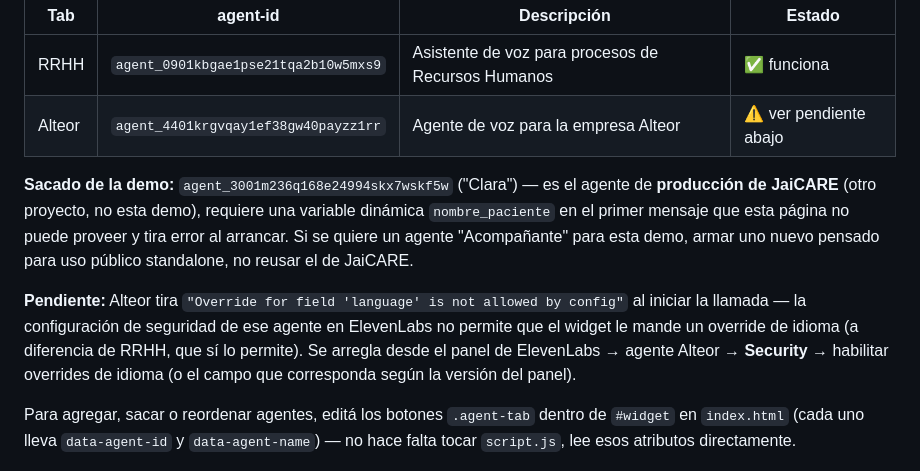
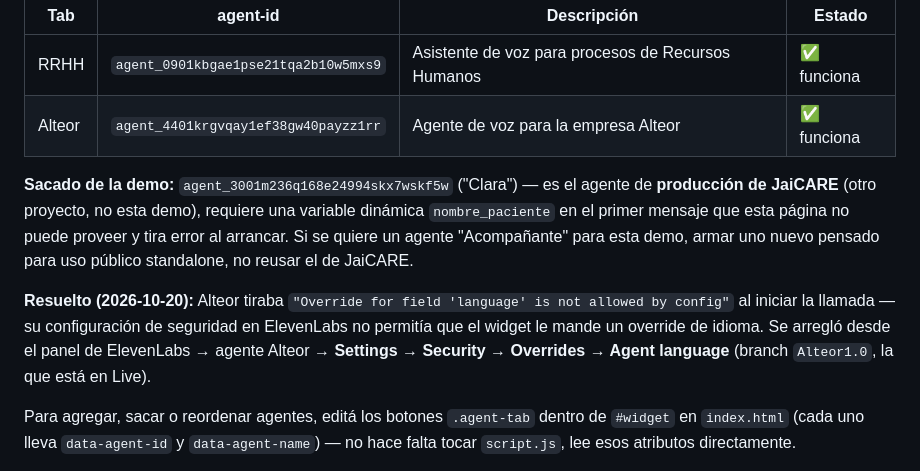
Before and after one commit to calvopa/gcs-voicebot-demo, a Markdown page: README.md, the part around the change. GitHub-like rendering.

Commit message:
Actualiza README: Alteor resuelto
Override de idioma habilitado en el agente Alteor (ElevenLabs →
Security → Overrides). Los 2 agentes de la demo funcionan sin
errores.

Co-Authored-By: Claude Sonnet 5 <noreply@anthropic.com>

```diff
--- a/README.md
+++ b/README.md
@@ -27,7 +27,7 @@ Agentes configurados en `index.html` (atributo `data-agent-id` de cada `.agent-t
 | Tab | agent-id | Descripción | Estado |
 |---|---|---|---|
 | RRHH | `agent_0901kbgae1pse21tqa2b10w5mxs9` | Asistente de voz para procesos de Recursos Humanos | ✅ funciona |
-| Alteor | `agent_4401krgvqay1ef38gw40payzz1rr` | Agente de voz para la empresa Alteor | ⚠️ ver pendiente abajo |
+| Alteor | `agent_4401krgvqay1ef38gw40payzz1rr` | Agente de voz para la empresa Alteor | ✅ funciona |
 
 **Sacado de la demo:** `agent_3001m236q168e24994skx7wskf5w` ("Clara") — es el agente de
 **producción de JaiCARE** (otro proyecto, no esta demo), requiere una variable dinámica
@@ -35,11 +35,11 @@ Agentes configurados en `index.html` (atributo `data-agent-id` de cada `.agent-t
 arrancar. Si se quiere un agente "Acompañante" para esta demo, armar uno nuevo pensado
 para uso público standalone, no reusar el de JaiCARE.
 
-**Pendiente:** Alteor tira `"Override for field 'language' is not allowed by config"` al
-iniciar la llamada — la configuración de seguridad de ese agente en ElevenLabs no permite
-que el widget le mande un override de idioma (a diferencia de RRHH, que sí lo permite).
-Se arregla desde el panel de ElevenLabs → agente Alteor → **Security** → habilitar
-overrides de idioma (o el campo que corresponda según la versión del panel).
+**Resuelto (2026-10-20):** Alteor tiraba `"Override for field 'language' is not allowed
+by config"` al iniciar la llamada — su configuración de seguridad en ElevenLabs no
+permitía que el widget le mande un override de idioma. Se arregló desde el panel de
+ElevenLabs → agente Alteor → **Settings → Security → Overrides → Agent language** (branch
+`Alteor1.0`, la que está en Live).
 
 Para agregar, sacar o reordenar agentes, editá los botones `.agent-tab` dentro de
 `#widget` en `index.html` (cada uno lleva `data-agent-id` y `data-agent-name`) — no
```
